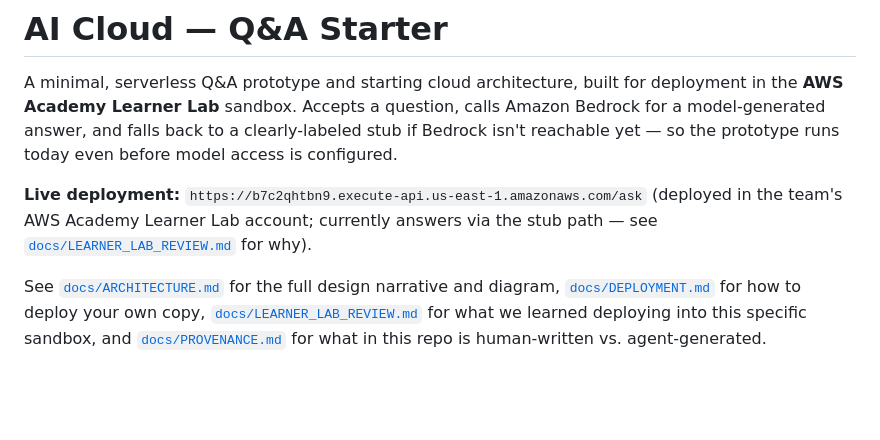
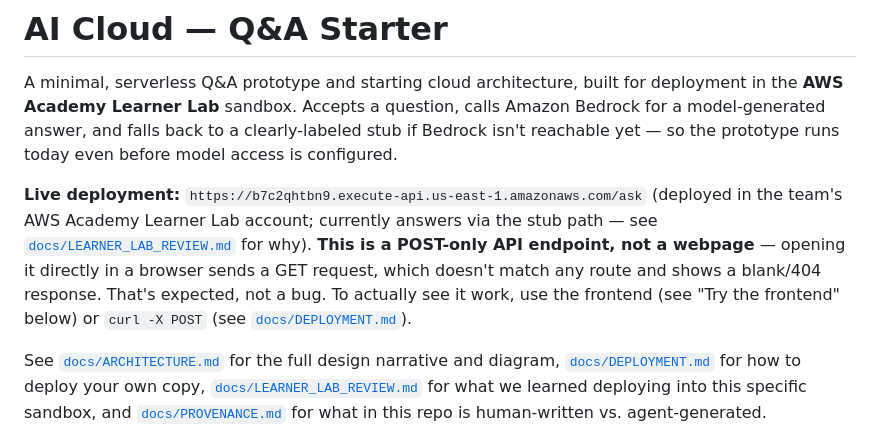
Before and after one commit to asligulcur/AI-Cloud-AWS, a Markdown page: README.md, the part around the change. GitHub-like rendering; blank space fills up the shorter version.

Commit message:
Clarify the live URL is a POST-only endpoint, not a clickable webpage
Someone following the README could reasonably click the raw API URL and
land on a confusing blank screen, since GET requests don't match the
/ask POST route. Make that explicit and point to the actual ways to see
it work (frontend or curl).

```diff
--- a/README.md
+++ b/README.md
@@ -9,7 +9,11 @@ runs today even before model access is configured.
 **Live deployment:** `https://b7c2qhtbn9.execute-api.us-east-1.amazonaws.com/ask`
 (deployed in the team's AWS Academy Learner Lab account; currently answers
 via the stub path — see [`docs/LEARNER_LAB_REVIEW.md`](docs/LEARNER_LAB_REVIEW.md)
-for why).
+for why). **This is a POST-only API endpoint, not a webpage** — opening it
+directly in a browser sends a GET request, which doesn't match any route
+and shows a blank/404 response. That's expected, not a bug. To actually see
+it work, use the frontend (see "Try the frontend" below) or `curl -X POST`
+(see [`docs/DEPLOYMENT.md`](docs/DEPLOYMENT.md)).
 
 See [`docs/ARCHITECTURE.md`](docs/ARCHITECTURE.md) for the full design
 narrative and diagram, [`docs/DEPLOYMENT.md`](docs/DEPLOYMENT.md) for how to
```
